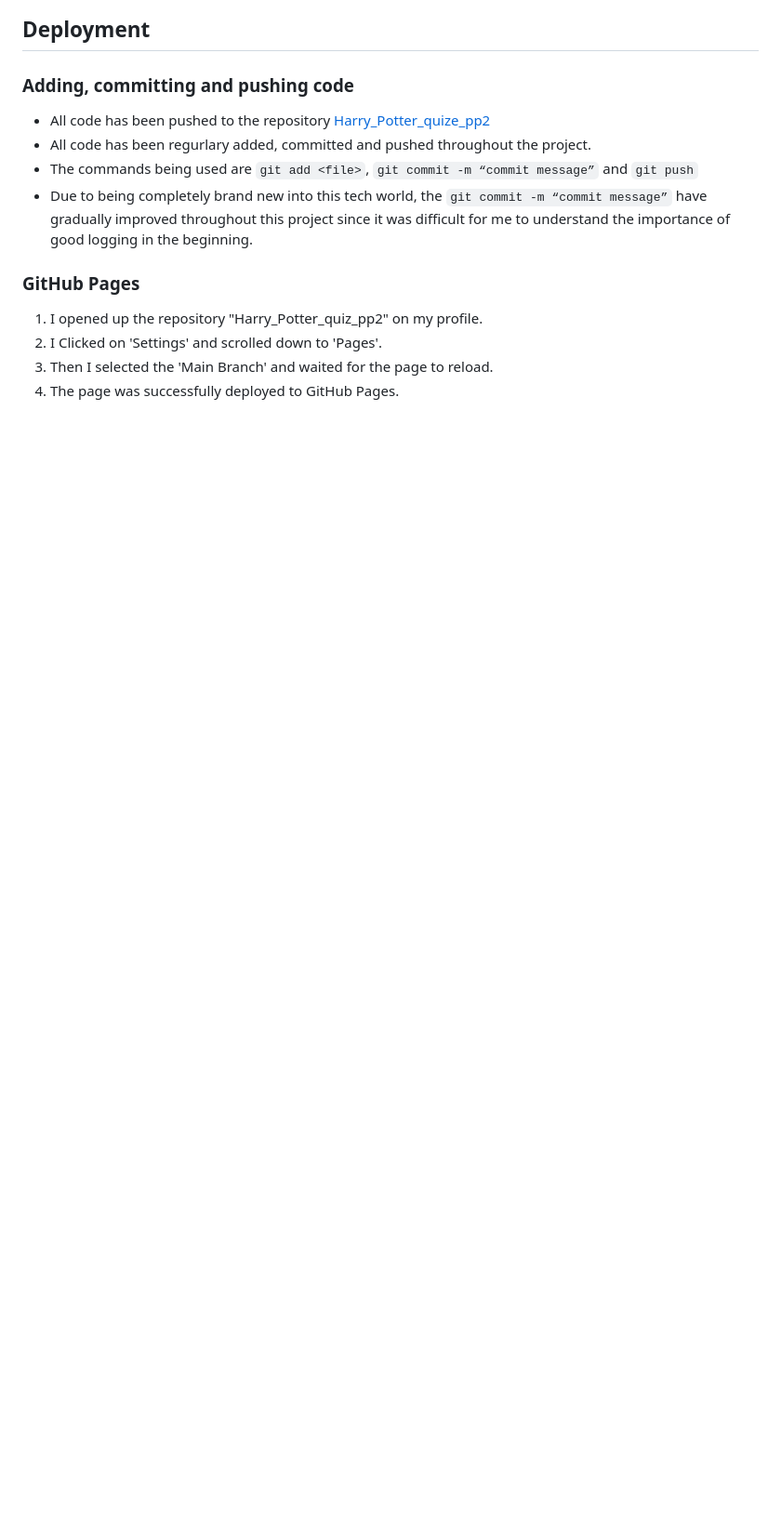
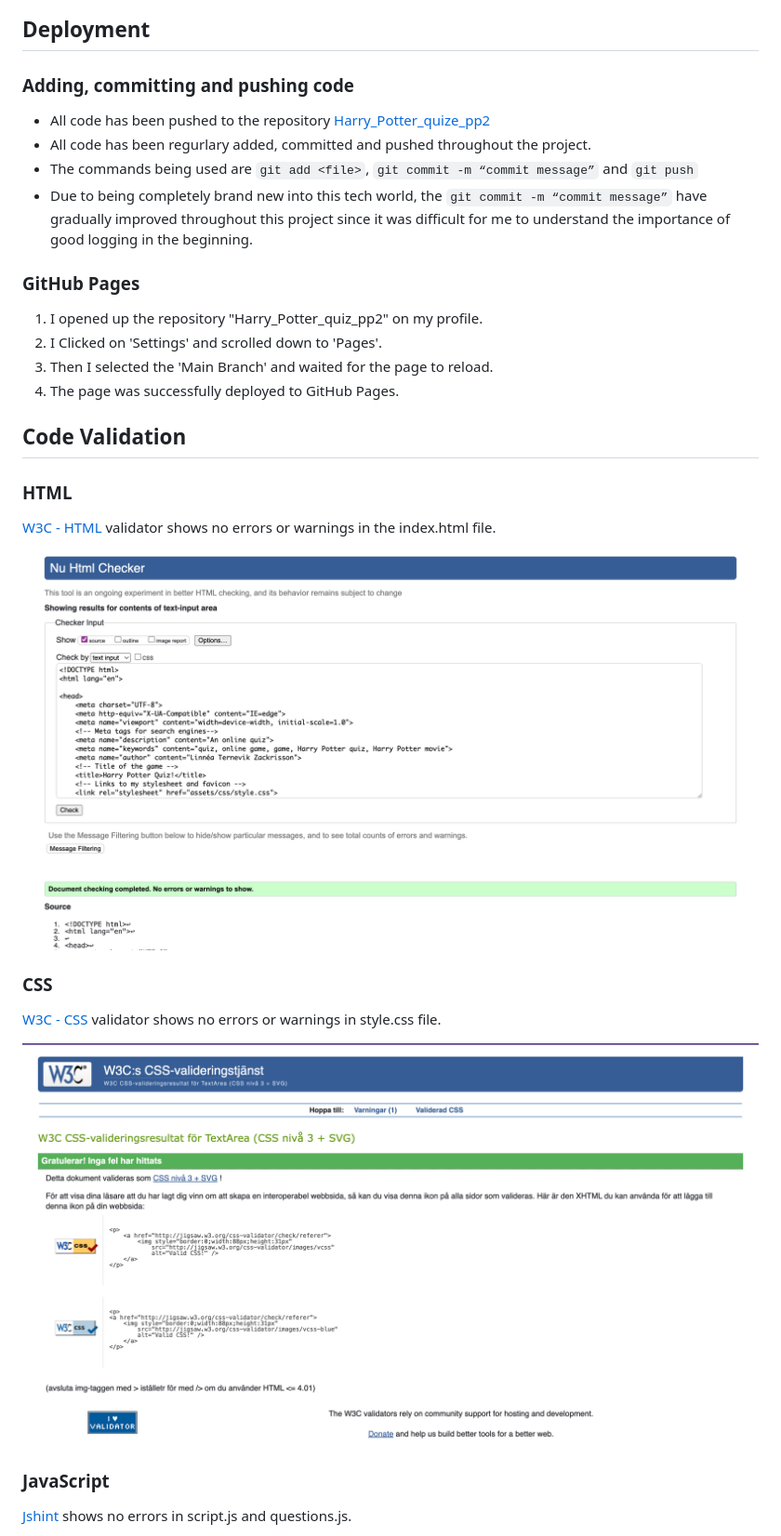
Before and after one commit to Linnea87/Harry_Potter_quiz_pp2, a Markdown page: README.md, the part around the change printed below. Shown: that part at 93% size. GitHub-like rendering; pictures changed too: docs/w3c-css.png (added), docs/w3c-html.png (added); blank space fills up the shorter version.

Commit message:
Add valiadtion information to README.md

```diff
--- a/README.md
+++ b/README.md
@@ -36,3 +36,18 @@ I used the <https://coolors.co> tool where I uploaded the background image to cr
 3. Then I selected the 'Main Branch' and waited for the page to reload.
 4. The page was successfully deployed to GitHub Pages.
 
+## Code Validation
+### HTML
+[W3C - HTML](https://validator.w3.org/) validator shows no errors or warnings in the index.html file.
+
+![W3C-HTML](docs/w3c-html.png)
+
+### CSS
+[W3C - CSS](https://jigsaw.w3.org/css-validator/) validator shows no errors or warnings in style.css file.
+
+![W3C-CSS](docs/w3c-css.png)
+
+### JavaScript
+
+[Jshint](https://jshint.com/) shows no errors in script.js and questions.js.
+
```
Also changed, not shown: other parts of README.md (+11 -0 lines), docs/jshint-questions.png (added), docs/jshint-script.png (added), docs/lighthouse.png (added).
